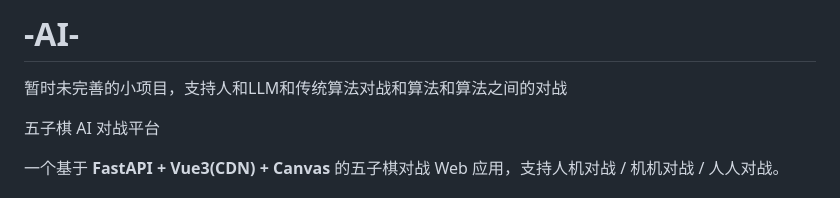
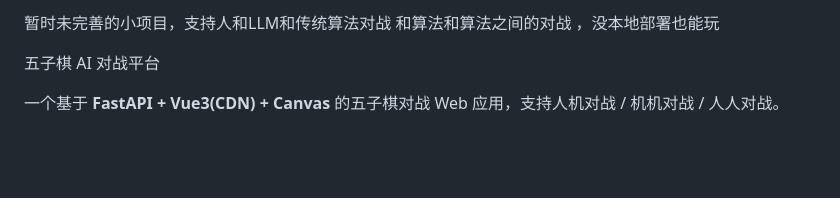
Before and after one commit to TJHTJH02/gobang-AI, a Markdown page: README.md, the part around the change. GitHub-like rendering; blank space fills up the shorter version.

Commit message:
优化了README
优化了README

```diff
--- a/README.md
+++ b/README.md
@@ -1,5 +1,4 @@
-# -AI-
-暂时未完善的小项目，支持人和LLM和传统算法对战和算法和算法之间的对战
+暂时未完善的小项目，支持人和LLM和传统算法对战 和算法和算法之间的对战 ，没本地部署也能玩
 
 五子棋 AI 对战平台
 
```
